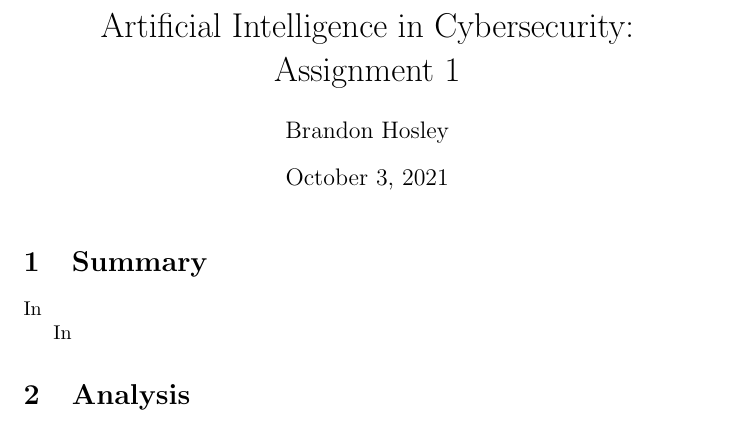
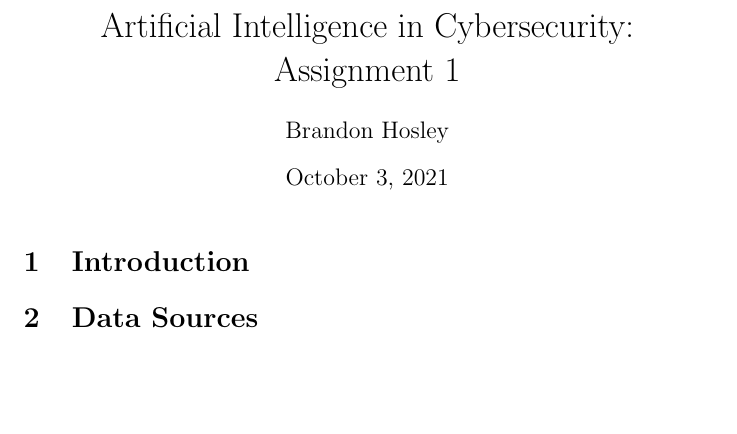
Before and after one commit to bhosley/Schoolwork, a LaTeX problem sheet (2021-Fall AI for Cybersecurity/Assignment 1/HosleyAssignment1.tex): part of page 1 of 2, cut so that both start at the same text, the shorter picture padded with empty space. Compiled offline with pdfLaTeX.

Commit message:
Update HosleyAssignment1.tex

```diff
--- a/2021-Fall AI for Cybersecurity/Assignment 1/HosleyAssignment1.tex
+++ b/2021-Fall AI for Cybersecurity/Assignment 1/HosleyAssignment1.tex
@@ -15,8 +15,7 @@
 \begin{document}
 	\maketitle
 
-\section{Summary}
+\section{Introduction}
 
-In
+\section{Data Sources}
 
-In
@@ -23,4 +27,3 @@ In
 
-\section{Analysis}
+\section{}
 
-The
```
Also changed, not shown: 2021-Fall AI for Cybersecurity/Assignment 1/HosleyAssignment1.tex (12 more changed lines).
